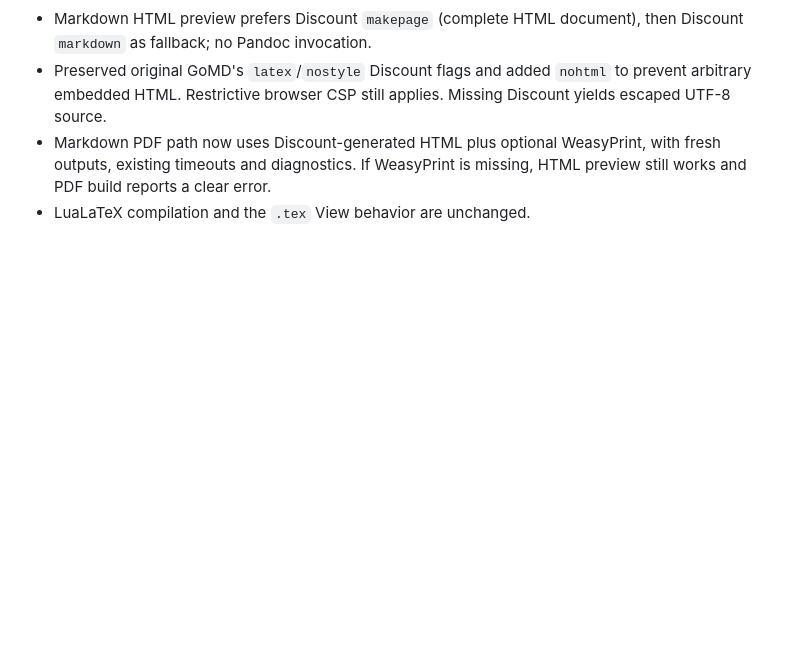
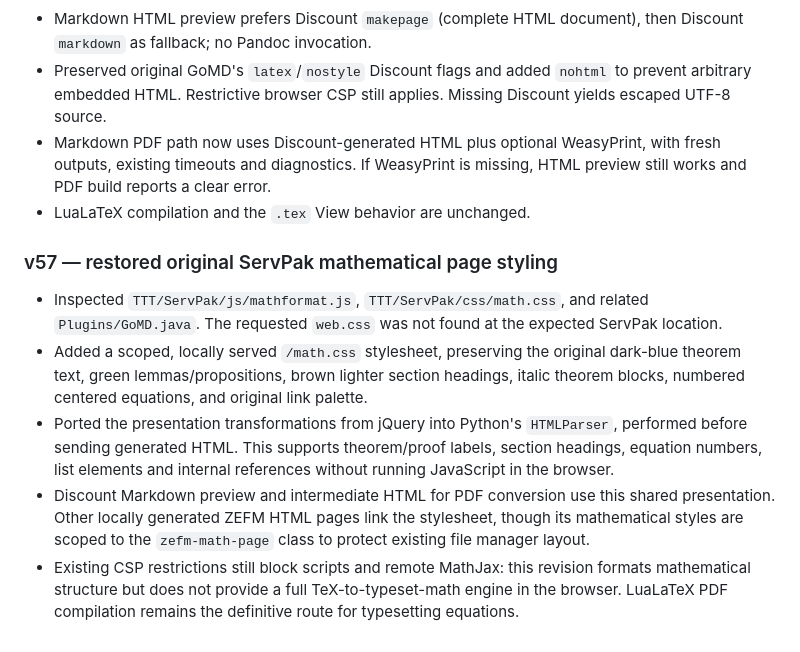
Before and after one commit to ZigliLucien/ZigliEditorAndFileManager, a Markdown page: python/PORT_STATUS.md, the part around the change. Drawn GitHub-style; blank space fills up the shorter version.

Commit message:
Document v57 ServPak mathformat and math.css adaptation

```diff
--- a/python/PORT_STATUS.md
+++ b/python/PORT_STATUS.md
@@ -300,3 +300,24 @@ listing's directory/page/sort/filter context.
   with fresh outputs, existing timeouts and diagnostics. If WeasyPrint is
   missing, HTML preview still works and PDF build reports a clear error.
 - LuaLaTeX compilation and the `.tex` View behavior are unchanged.
+
+### v57 — restored original ServPak mathematical page styling
+- Inspected `TTT/ServPak/js/mathformat.js`, `TTT/ServPak/css/math.css`,
+  and related `Plugins/GoMD.java`. The requested `web.css` was not found
+  at the expected ServPak location.
+- Added a scoped, locally served `/math.css` stylesheet, preserving the
+  original dark-blue theorem text, green lemmas/propositions, brown lighter
+  section headings, italic theorem blocks, numbered centered equations,
+  and original link palette.
+- Ported the presentation transformations from jQuery into Python's
+  `HTMLParser`, performed before sending generated HTML. This supports
+  theorem/proof labels, section headings, equation numbers, list elements
+  and internal references without running JavaScript in the browser.
+- Discount Markdown preview and intermediate HTML for PDF conversion use
+  this shared presentation. Other locally generated ZEFM HTML pages link
+  the stylesheet, though its mathematical styles are scoped to the
+  `zefm-math-page` class to protect existing file manager layout.
+- Existing CSP restrictions still block scripts and remote MathJax: this
+  revision formats mathematical structure but does not provide a full
+  TeX-to-typeset-math engine in the browser. LuaLaTeX PDF compilation
+  remains the definitive route for typesetting equations.
```
